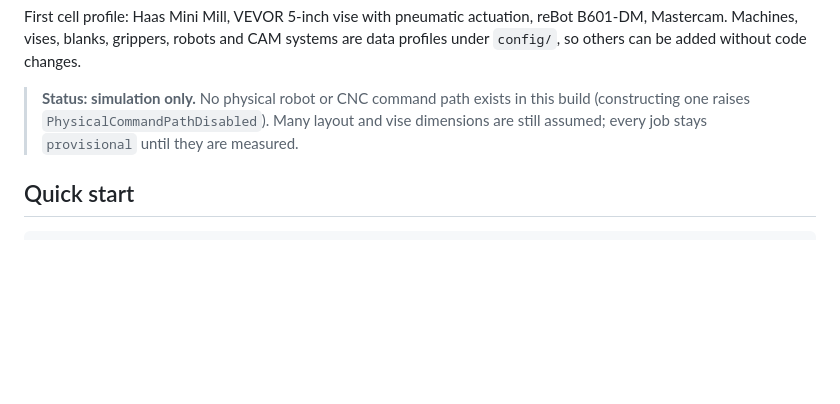
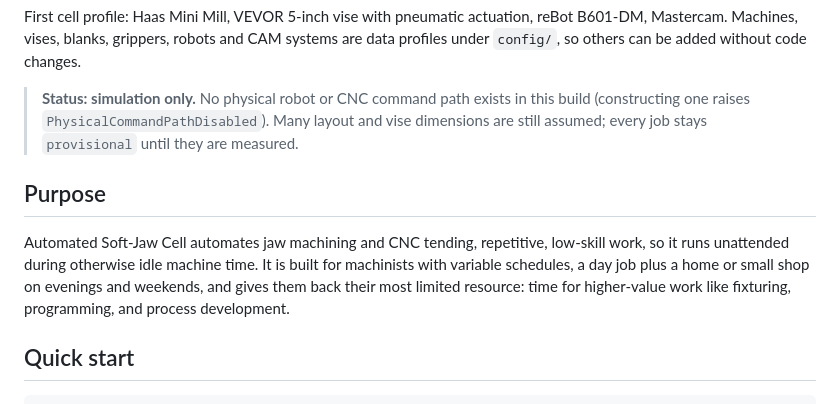
Before and after one commit to jackcappo/automated-soft-jaw-cell, a Markdown page: README.md, the part around the change. Drawn GitHub-style; blank space fills up the shorter version.

Commit message:
Add purpose section to README
Added a purpose section explaining the Automated Soft-Jaw Cell.

```diff
--- a/README.md
+++ b/README.md
@@ -11,6 +11,10 @@ are data profiles under `config/`, so others can be added without code changes.
 > **Status: simulation only.** No physical robot or CNC command path exists in this
 > build (constructing one raises `PhysicalCommandPathDisabled`). Many layout and vise
 > dimensions are still assumed; every job stays `provisional` until they are measured.
+
+## Purpose
+
+Automated Soft-Jaw Cell automates jaw machining and CNC tending, repetitive, low-skill work, so it runs unattended during otherwise idle machine time. It is built for machinists with variable schedules, a day job plus a home or small shop on evenings and weekends, and gives them back their most limited resource: time for higher-value work like fixturing, programming, and process development.
 
 ## Quick start
 
```
